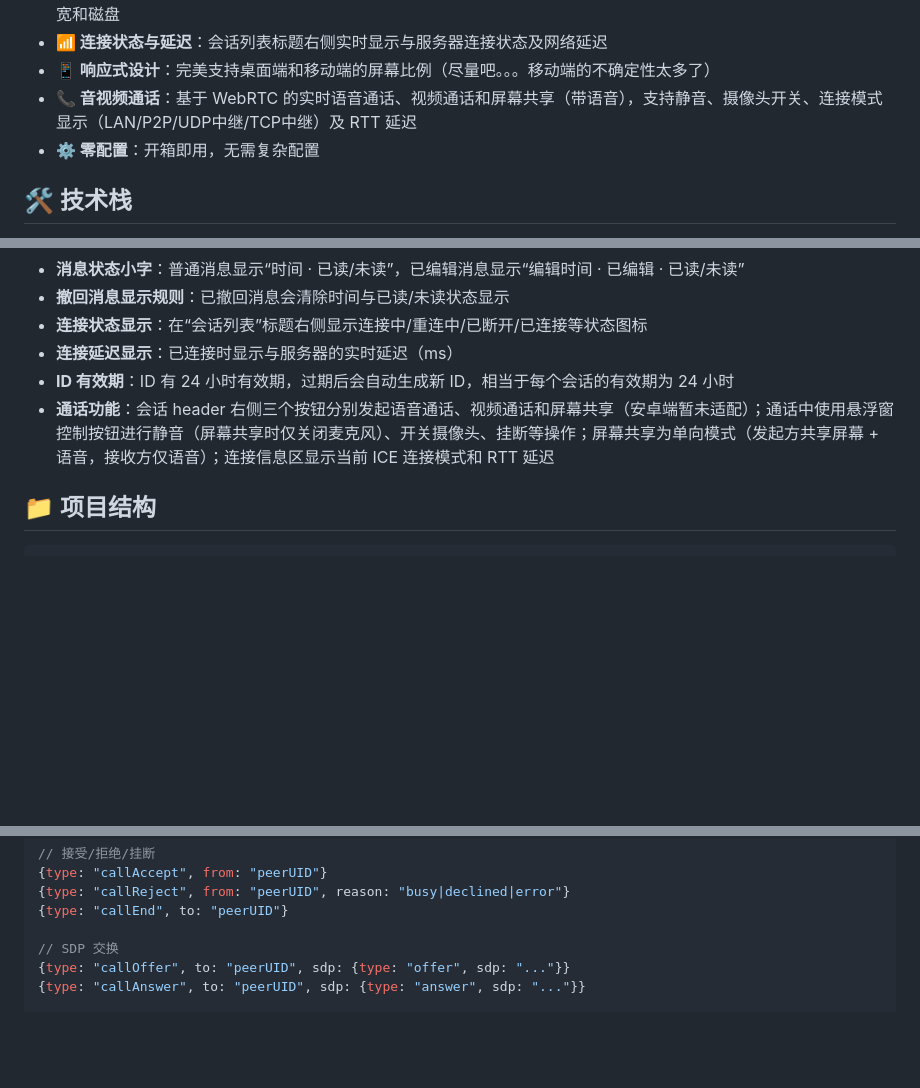
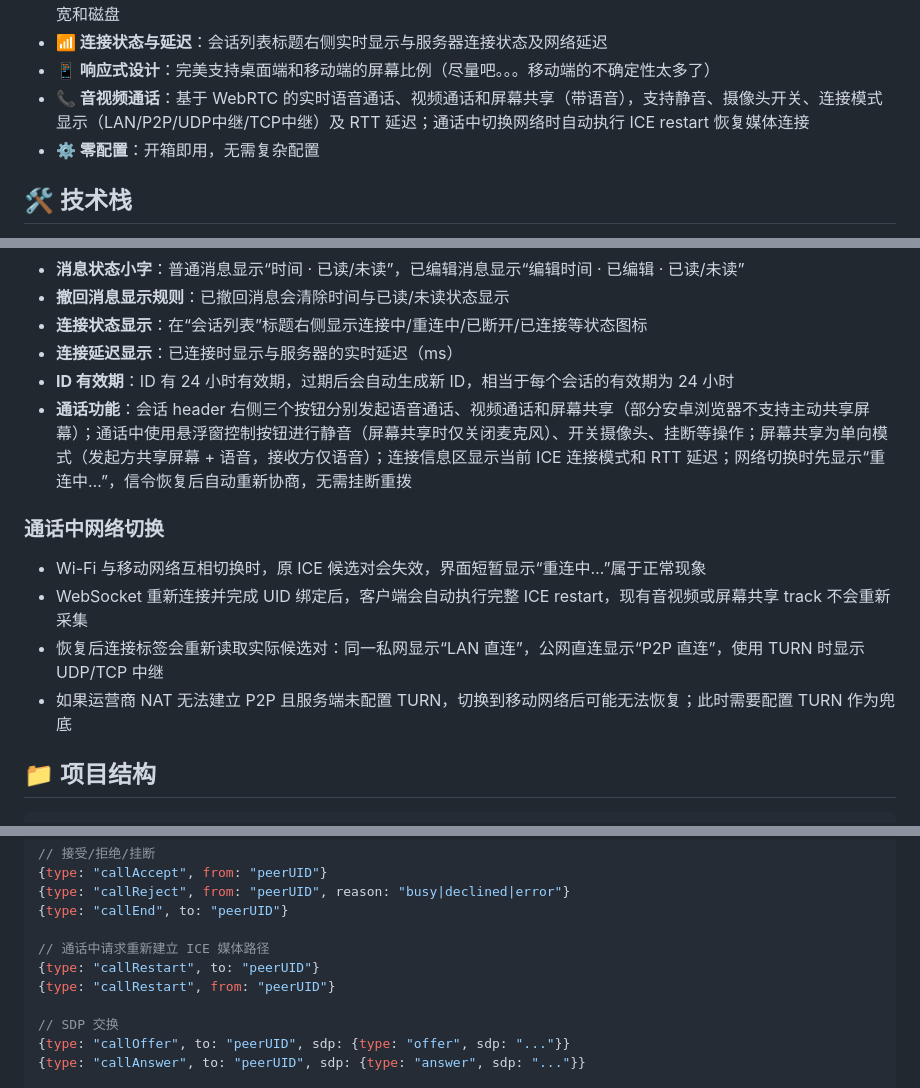
Before and after one commit to LhyYBMQ520/Simple-web-chat, a Markdown page: README.md, 3 parts joined by grey strips. Rendered like a GitHub page; blank space fills up the shorter version.

Commit message:
更新 README.md

```diff
--- a/README.md
+++ b/README.md
@@ -23,7 +23,7 @@ Simple-web-chat 是一个轻量级的、开箱即用的网页聊天应用。用
 - **🖼️ 图片与文件传输**：支持发送图片（点击灯箱放大预览）和文件，通过 Cloudflare R2 对象存储直传，不占用 VPS 带宽和磁盘
 - **📶 连接状态与延迟**：会话列表标题右侧实时显示与服务器连接状态及网络延迟
 - **📱 响应式设计**：完美支持桌面端和移动端的屏幕比例（尽量吧。。。移动端的不确定性太多了）
-- **📞 音视频通话**：基于 WebRTC 的实时语音通话、视频通话和屏幕共享（带语音），支持静音、摄像头开关、连接模式显示（LAN/P2P/UDP中继/TCP中继）及 RTT 延迟
+- **📞 音视频通话**：基于 WebRTC 的实时语音通话、视频通话和屏幕共享（带语音），支持静音、摄像头开关、连接模式显示（LAN/P2P/UDP中继/TCP中继）及 RTT 延迟；通话中切换网络时自动执行 ICE restart 恢复媒体连接
 - **⚙️ 零配置**：开箱即用，无需复杂配置
 
 ## 🛠️ 技术栈
@@ -217,7 +217,14 @@ pnpm typecheck      # 仅检查 TypeScript 类型，不产出文件
 - **连接状态显示**：在“会话列表”标题右侧显示连接中/重连中/已断开/已连接等状态图标
 - **连接延迟显示**：已连接时显示与服务器的实时延迟（ms）
 - **ID 有效期**：ID 有 24 小时有效期，过期后会自动生成新 ID，相当于每个会话的有效期为 24 小时
-- **通话功能**：会话 header 右侧三个按钮分别发起语音通话、视频通话和屏幕共享（安卓端暂未适配）；通话中使用悬浮窗控制按钮进行静音（屏幕共享时仅关闭麦克风）、开关摄像头、挂断等操作；屏幕共享为单向模式（发起方共享屏幕 + 语音，接收方仅语音）；连接信息区显示当前 ICE 连接模式和 RTT 延迟
+- **通话功能**：会话 header 右侧三个按钮分别发起语音通话、视频通话和屏幕共享（部分安卓浏览器不支持主动共享屏幕）；通话中使用悬浮窗控制按钮进行静音（屏幕共享时仅关闭麦克风）、开关摄像头、挂断等操作；屏幕共享为单向模式（发起方共享屏幕 + 语音，接收方仅语音）；连接信息区显示当前 ICE 连接模式和 RTT 延迟；网络切换时先显示“重连中…”，信令恢复后自动重新协商，无需挂断重拨
+
+### 通话中网络切换
+
+- Wi-Fi 与移动网络互相切换时，原 ICE 候选对会失效，界面短暂显示“重连中…”属于正常现象
+- WebSocket 重新连接并完成 UID 绑定后，客户端会自动执行完整 ICE restart，现有音视频或屏幕共享 track 不会重新采集
+- 恢复后连接标签会重新读取实际候选对：同一私网显示“LAN 直连”，公网直连显示“P2P 直连”，使用 TURN 时显示 UDP/TCP 中继
+- 如果运营商 NAT 无法建立 P2P 且服务端未配置 TURN，切换到移动网络后可能无法恢复；此时需要配置 TURN 作为兜底
 
 ## 📁 项目结构
 
@@ -416,6 +423,10 @@ GET /api/download?key=chat/2026/05/10/...&name=photo.jpg
 {type: "callReject", from: "peerUID", reason: "busy|declined|error"}
 {type: "callEnd", to: "peerUID"}
 
+// 通话中请求重新建立 ICE 媒体路径
+{type: "callRestart", to: "peerUID"}
+{type: "callRestart", from: "peerUID"}
+
 // SDP 交换
 {type: "callOffer", to: "peerUID", sdp: {type: "offer", sdp: "..."}}
 {type: "callAnswer", to: "peerUID", sdp: {type: "answer", sdp: "..."}}
```
Also changed, not shown: other parts of README.md (+2 -3 lines).
